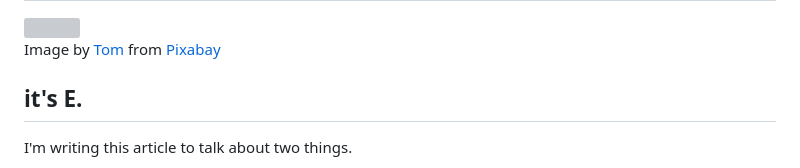
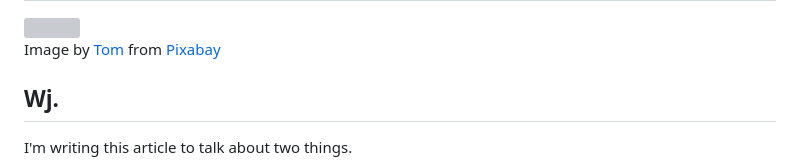
Before and after one commit to Uiedbook/JetPath, a Markdown page: blogpost1.md, the part around the change. GitHub-like rendering; grey boxes are pictures that could not be loaded.

Commit message:
Auto-commit at 2023-12-27 20:54:53 in jetpath by friday candour

```diff
--- a/blogpost1.md
+++ b/blogpost1.md
@@ -4,7 +4,7 @@
 
 Image by <a href="https://pixabay.com/users/analogicus-8164369/?utm_source=link-attribution&utm_medium=referral&utm_campaign=image&utm_content=8173575">Tom</a> from <a href="https://pixabay.com//?utm_source=link-attribution&utm_medium=referral&utm_campaign=image&utm_content=8173575">Pixabay</a>
 
-## it's E.
+## Wj.
 
 I'm writing this article to talk about two things.
 
```
